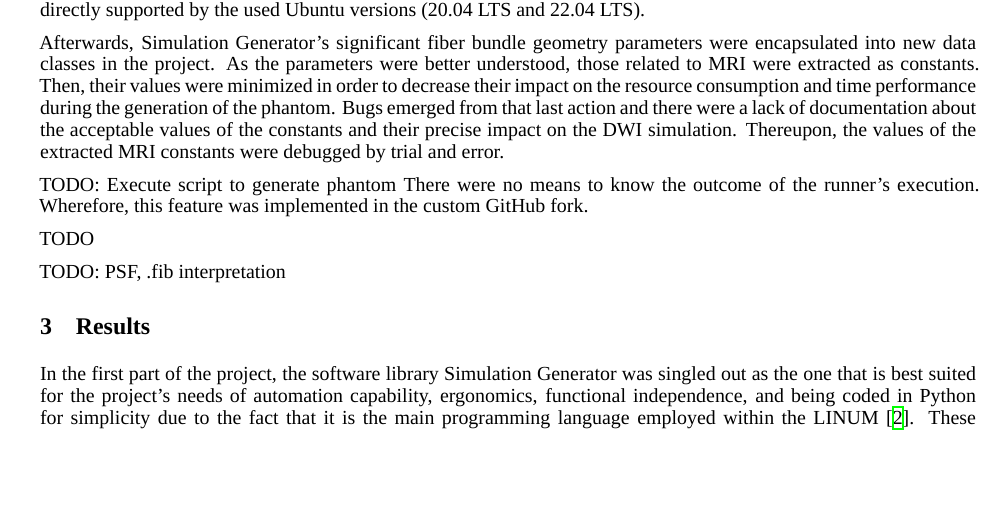
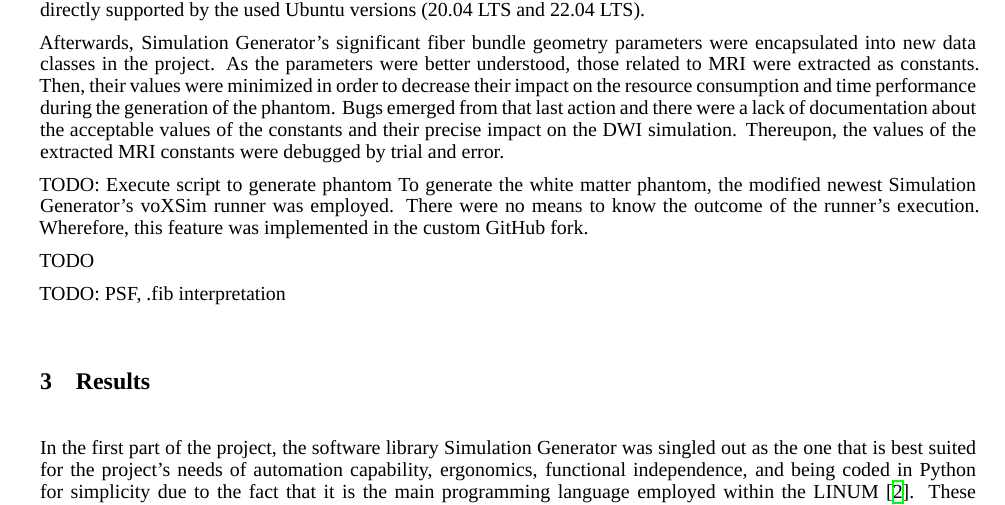
Before and after one commit to benoit-dubreuil/fiber-config-generator, a LaTeX paper (report/report.tex): part of page 2 of 4, cut so that both start at the same text, the shorter picture padded with empty space. Compiled offline with XeLaTeX; a missing font is replaced by an installed copy or a similar font.

Commit message:
Generate phantom with runner

```diff
--- a/report/report.tex
+++ b/report/report.tex
@@ -123,8 +123,8 @@
   Bugs emerged from that last action and there were a lack of documentation about the acceptable values of the constants and their precise impact on the DWI simulation.
   Thereupon, the values of the extracted MRI constants were debugged by trial and error.
 
-
   TODO: Execute script to generate phantom
+  To generate the white matter phantom, the modified newest Simulation Generator's voXSim runner was employed.
   There were no means to know the outcome of the runner's execution.
   Wherefore, this feature was implemented in the custom GitHub fork.
 
```
